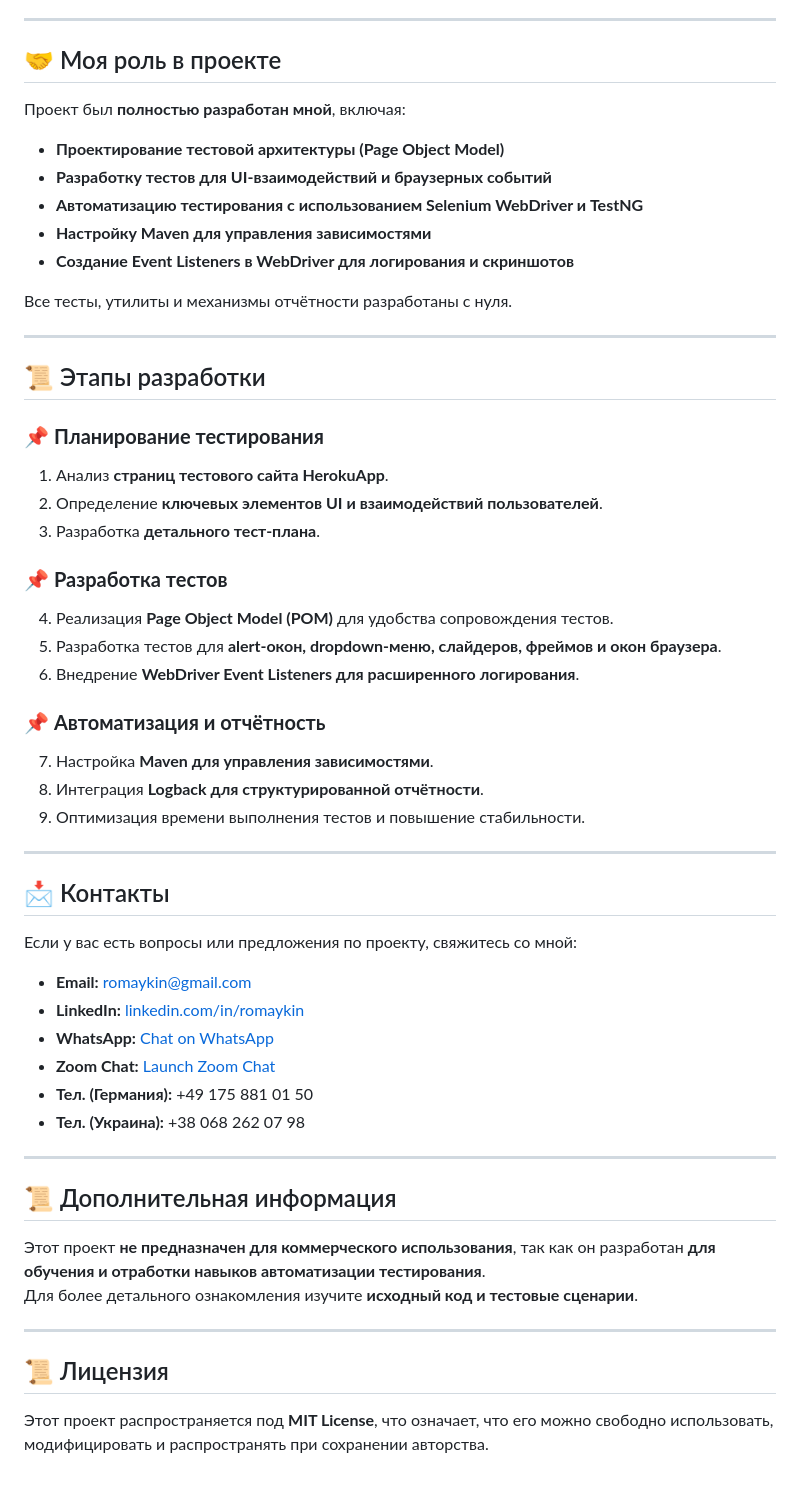
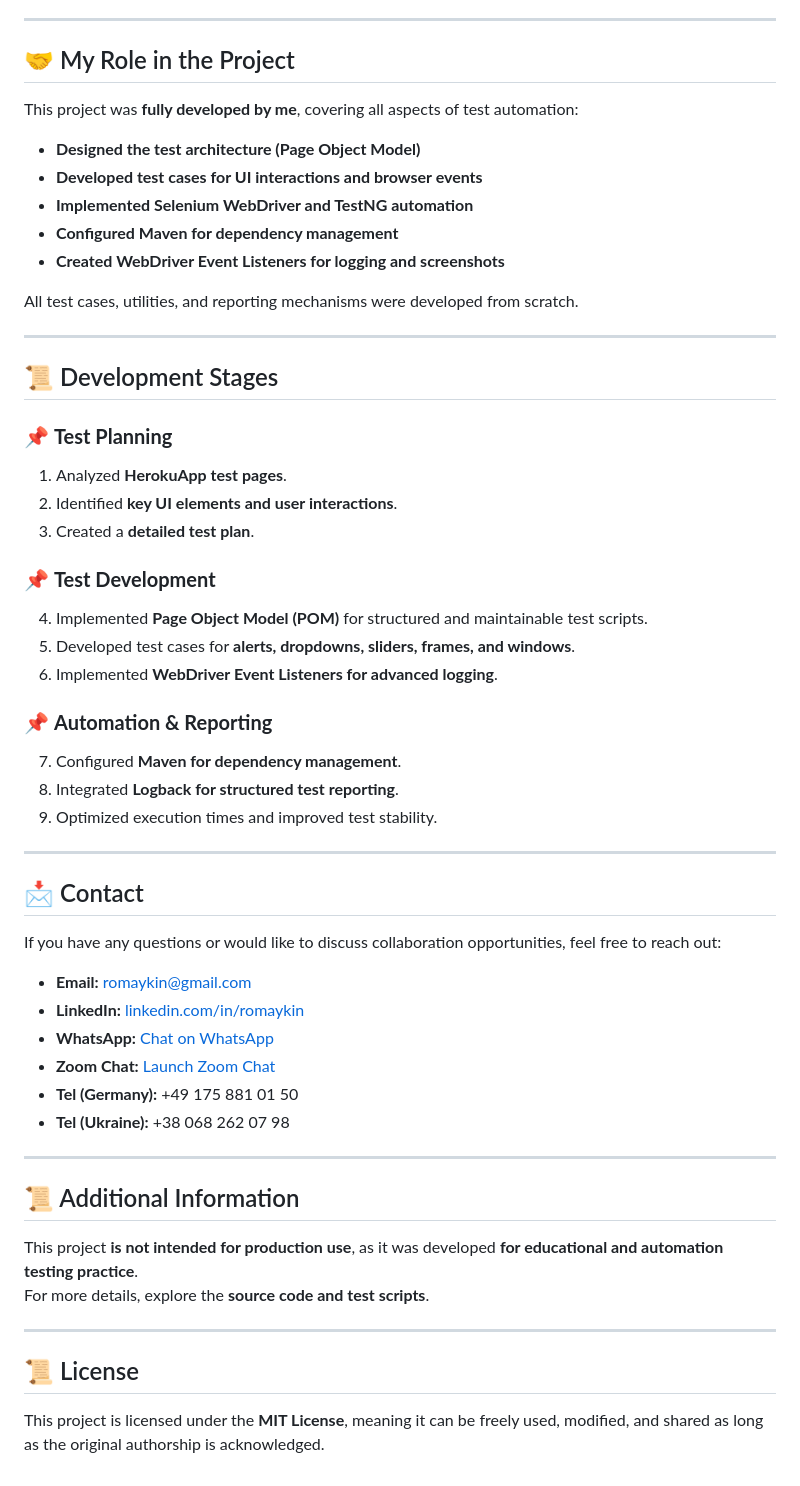
Before and after one commit to RomNox/Portfolio, a Markdown page: myCases/qaStudentProjectExample2/README.md, the part around one of its changes. Drawn GitHub-style.

```diff
--- a/myCases/qaStudentProjectExample2/README.md
+++ b/myCases/qaStudentProjectExample2/README.md
@@ -68,59 +68,59 @@
 
 ---
 
-## 🤝 Моя роль в проекте
+## 🤝 My Role in the Project
 
-Проект был **полностью разработан мной**, включая:
+This project was **fully developed by me**, covering all aspects of test automation:
 
-- **Проектирование тестовой архитектуры (Page Object Model)**
-- **Разработку тестов для UI-взаимодействий и браузерных событий**
-- **Автоматизацию тестирования с использованием Selenium WebDriver и TestNG**
-- **Настройку Maven для управления зависимостями**
-- **Создание Event Listeners в WebDriver для логирования и скриншотов**
+- **Designed the test architecture (Page Object Model)**
+- **Developed test cases for UI interactions and browser events**
+- **Implemented Selenium WebDriver and TestNG automation**
+- **Configured Maven for dependency management**
+- **Created WebDriver Event Listeners for logging and screenshots**
 
-Все тесты, утилиты и механизмы отчётности разработаны с нуля.
+All test cases, utilities, and reporting mechanisms were developed from scratch.
 
 ---
 
-## 📜 Этапы разработки
+## 📜 Development Stages
 
-### 📌 **Планирование тестирования**
-1. Анализ **страниц тестового сайта HerokuApp**.
-2. Определение **ключевых элементов UI и взаимодействий пользователей**.
-3. Разработка **детального тест-плана**.
+### 📌 **Test Planning**
+1. Analyzed **HerokuApp test pages**.
+2. Identified **key UI elements and user interactions**.
+3. Created a **detailed test plan**.
 
-### 📌 **Разработка тестов**
-4. Реализация **Page Object Model (POM)** для удобства сопровождения тестов.
-5. Разработка тестов для **alert-окон, dropdown-меню, слайдеров, фреймов и окон браузера**.
-6. Внедрение **WebDriver Event Listeners для расширенного логирования**.
+### 📌 **Test Development**
+4. Implemented **Page Object Model (POM)** for structured and maintainable test scripts.
+5. Developed test cases for **alerts, dropdowns, sliders, frames, and windows**.
+6. Implemented **WebDriver Event Listeners for advanced logging**.
 
-### 📌 **Автоматизация и отчётность**
-7. Настройка **Maven для управления зависимостями**.
-8. Интеграция **Logback для структурированной отчётности**.
-9. Оптимизация времени выполнения тестов и повышение стабильности.
+### 📌 **Automation & Reporting**
+7. Configured **Maven for dependency management**.
+8. Integrated **Logback for structured test reporting**.
+9. Optimized execution times and improved test stability.
 
 ---
 
-## 📩 Контакты
+## 📩 Contact
 
-Если у вас есть вопросы или предложения по проекту, свяжитесь со мной:
+If you have any questions or would like to discuss collaboration opportunities, feel free to reach out:
 
 - **Email:** [romaykin@gmail.com](mailto:romaykin@gmail.com)
 - **LinkedIn:** [linkedin.com/in/romaykin](https://www.linkedin.com/in/romaykin)
 - **WhatsApp:** [Chat on WhatsApp](https://api.whatsapp.com/send?phone=+380682620798)
 - **Zoom Chat:** [Launch Zoom Chat](https://us05web.zoom.us/launch/chat?src=direct_chat_link&email=romaykin%40gmail.com)
-- **Тел. (Германия):** +49 175 881 01 50
-- **Тел. (Украина):** +38 068 262 07 98
+- **Tel (Germany):** +49 175 881 01 50
+- **Tel (Ukraine):** +38 068 262 07 98
 
 ---
 
-## 📜 Дополнительная информация
+## 📜 Additional Information
 
-Этот проект **не предназначен для коммерческого использования**, так как он разработан **для обучения и отработки навыков автоматизации тестирования**.
-Для более детального ознакомления изучите **исходный код и тестовые сценарии**.
+This project **is not intended for production use**, as it was developed **for educational and automation testing practice**.
+For more details, explore the **source code and test scripts**.
 
 ---
 
-## 📜 Лицензия
+## 📜 License
 
-Этот проект распространяется под **MIT License**, что означает, что его можно свободно использовать, модифицировать и распространять при сохранении авторства.
+This project is licensed under the **MIT License**, meaning it can be freely used, modified, and shared as long as the original authorship is acknowledged.
```
Also changed, not shown: other parts of myCases/qaStudentProjectExample2/README.md (+41 -41 lines).
